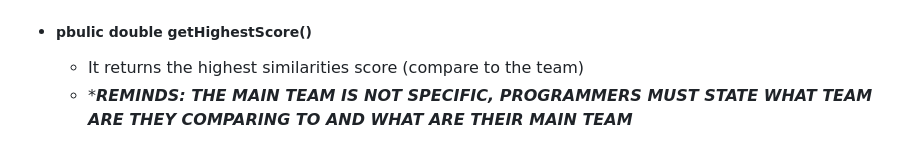
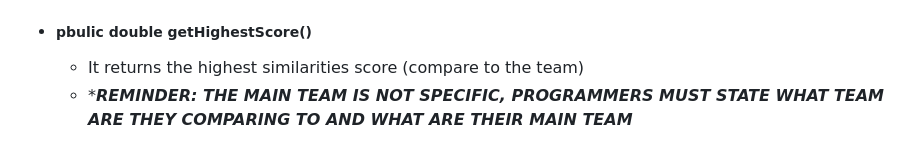
Before and after one commit to XyZ3r7/ReapersScouting, a Markdown page: ReapersScounting Develop Document.md, the part around the change. GitHub-like rendering.

Commit message:
Added the document for development

```diff
--- a/ReapersScounting Develop Document.md
+++ b/ReapersScounting Develop Document.md
@@ -65,4 +65,4 @@
 
 * ##### pbulic double getHighestScore()
 	* It returns the highest similarities score (compare to the team)
-	* _***REMINDS: THE MAIN TEAM IS NOT SPECIFIC, PROGRAMMERS MUST STATE WHAT TEAM ARE THEY COMPARING TO AND WHAT ARE THEIR MAIN TEAM**_
+	* _***REMINDER: THE MAIN TEAM IS NOT SPECIFIC, PROGRAMMERS MUST STATE WHAT TEAM ARE THEY COMPARING TO AND WHAT ARE THEIR MAIN TEAM**_
```
